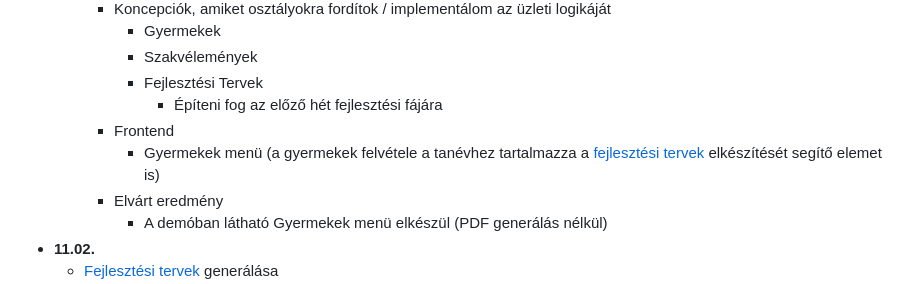
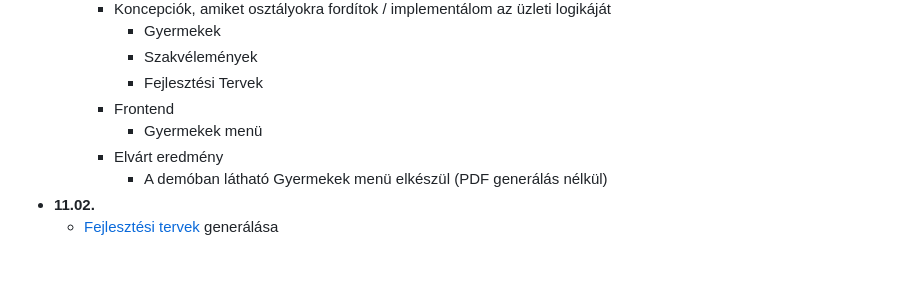
Before and after one commit to Keny3r/BME-VIK-mernokinfo-onlab-2-Adminisztracios-rendszer-fejlesztopedagogusoknak, a Markdown page: dokumentacio/UTEMTERV.md, the part around the change. GitHub-like rendering; blank space fills up the shorter version.

```diff
--- a/dokumentacio/UTEMTERV.md
+++ b/dokumentacio/UTEMTERV.md
@@ -42,9 +42,8 @@ Az időpontok hétfő reggelekre vannak definiálva, de vasárnap éjfélként i
             - Gyermekek
             - Szakvélemények
             - Fejlesztési Tervek
-                - Építeni fog az előző hét fejlesztési fájára
         - Frontend
-            - Gyermekek menü (a gyermekek felvétele a tanévhez tartalmazza a [fejlesztési tervek](./DEFINICIOK.md#fejlesztési-terv) elkészítését segítő elemet is)
+            - Gyermekek menü
         - Elvárt eredmény
             - A demóban látható Gyermekek menü elkészül (PDF generálás nélkül)
 - **11.02.**
```
